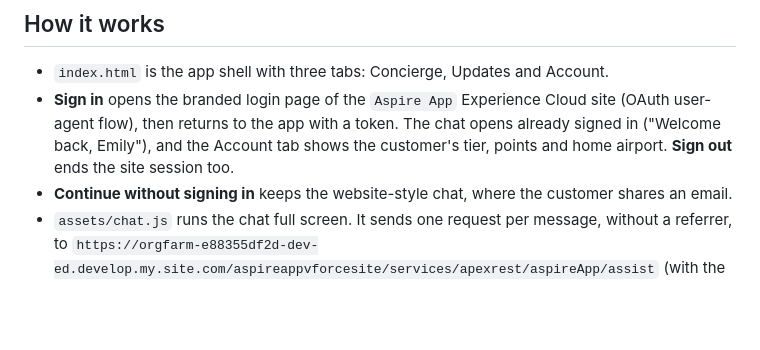
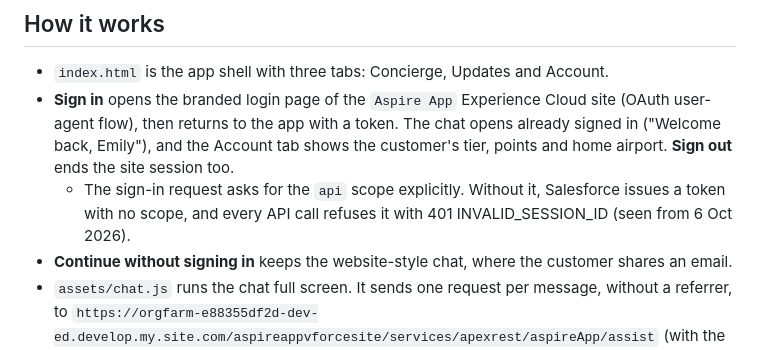
Before and after one commit to ankitsirohi505/aspire-app, a Markdown page: README.md, the part around the change. Rendered like a GitHub page; blank space fills up the shorter version.

Commit message:
README: why sign-in asks for the api scope
Co-Authored-By: Claude Opus 5.5 <noreply@anthropic.com>

```diff
--- a/README.md
+++ b/README.md
@@ -31,6 +31,7 @@ The Salesforce side lives in `aspire-app-salesforce` (SFDX project). Its `websit
 
 - `index.html` is the app shell with three tabs: Concierge, Updates and Account.
 - **Sign in** opens the branded login page of the `Aspire App` Experience Cloud site (OAuth user-agent flow), then returns to the app with a token. The chat opens already signed in ("Welcome back, Emily"), and the Account tab shows the customer's tier, points and home airport. **Sign out** ends the site session too.
+  - The sign-in request asks for the `api` scope explicitly. Without it, Salesforce issues a token with no scope, and every API call refuses it with 401 INVALID_SESSION_ID (seen from 6 Oct 2026).
 - **Continue without signing in** keeps the website-style chat, where the customer shares an email.
 - `assets/chat.js` runs the chat full screen. It sends one request per message, without a referrer, to `https://orgfarm-e88355df2d-dev-ed.develop.my.site.com/aspireappvforcesite/services/apexrest/aspireApp/assist` (with the token when signed in) and keeps the conversation for 12 hours.
 - Trip updates the concierge shows in chat (rebookings, delays, price drops, check-in) are also listed in the Updates tab.
```
